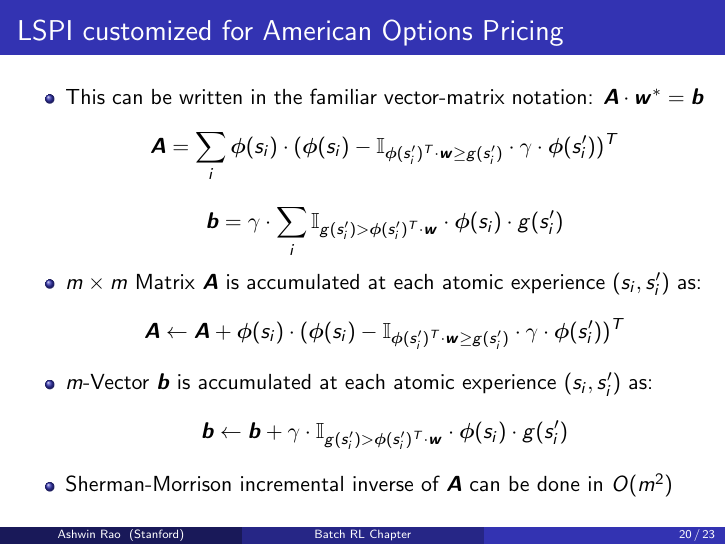
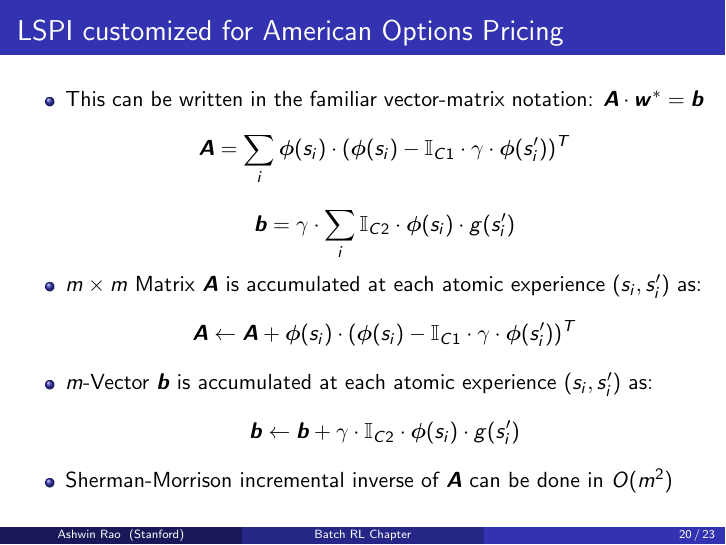
Before and after one commit to coverdrive/technical-documents, LaTeX slides (finance/cme241/Tour-Batch.tex): page 20 of 23. Compiled offline with pdfLaTeX.

Commit message:
small fix

```diff
--- a/finance/cme241/Tour-Batch.tex
+++ b/finance/cme241/Tour-Batch.tex
@@ -469,12 +469,12 @@ $$(\sum_i \bm{\phi}(s_i) \cdot (\bm{\phi}(s_i) - \mathbb{I}_{C1} \cdot \gamma \c
 \pause
 \begin{itemize}[<+->]
 \item This can be written in the familiar vector-matrix notation: $\bm{A} \cdot \bm{w}^* = \bm{b}$
-$$\bm{A} = \sum_i \bm{\phi}(s_i) \cdot (\bm{\phi}(s_i) - \mathbb{I}_{\bm{\phi}(s'_i)^T  \cdot \bm{w} \geq g(s'_i)} \cdot \gamma \cdot \bm{\phi}(s'_i))^T$$
-$$\bm{b} = \gamma \cdot \sum_i \mathbb{I}_{g(s'_i)  > \bm{\phi}(s'_i)^T \cdot  \bm{w}} \cdot \bm{\phi}(s_i) \cdot  g(s'_i)$$
+$$\bm{A} = \sum_i \bm{\phi}(s_i) \cdot (\bm{\phi}(s_i) - \mathbb{I}_{C1} \cdot \gamma \cdot \bm{\phi}(s'_i))^T$$
+$$\bm{b} = \gamma \cdot \sum_i \mathbb{I}_{C2} \cdot \bm{\phi}(s_i) \cdot  g(s'_i)$$
 \item $m \times m$ Matrix $\bm{A}$ is accumulated at each atomic experience $(s_i,s'_i)$ as:
-$$\bm{A} \leftarrow \bm{A} + \bm{\phi}(s_i) \cdot (\bm{\phi}(s_i) -  \mathbb{I}_{\bm{\phi}(s'_i)^T \cdot \bm{w} \geq g(s'_i)} \cdot \gamma \cdot \bm{\phi}(s'_i))^T$$
+$$\bm{A} \leftarrow \bm{A} + \bm{\phi}(s_i) \cdot (\bm{\phi}(s_i) -  \mathbb{I}_{C1} \cdot \gamma \cdot \bm{\phi}(s'_i))^T$$
 \item $m$-Vector $\bm{b}$ is accumulated at each atomic experience $(s_i, s'_i)$ as:
-$$\bm{b} \leftarrow \bm{b} + \gamma  \cdot \mathbb{I}_{g(s'_i) > \bm{\phi}(s'_i)^T  \cdot \bm{w}} \cdot \bm{\phi}(s_i) \cdot g(s'_i)$$
+$$\bm{b} \leftarrow \bm{b} + \gamma  \cdot \mathbb{I}_{C2} \cdot \bm{\phi}(s_i) \cdot g(s'_i)$$
 \item Sherman-Morrison incremental inverse of $\bm{A}$ can be done in $O(m^2)$
 \end{itemize}
 \end{frame}
```
Also changed, not shown: finance/cme241/Tour-Batch.pdf.
